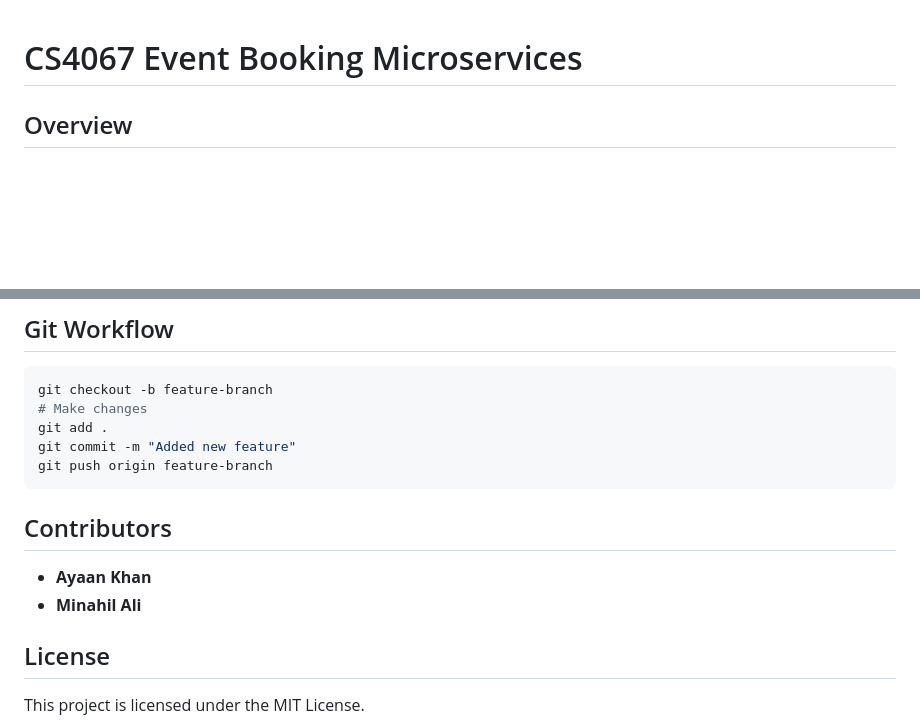
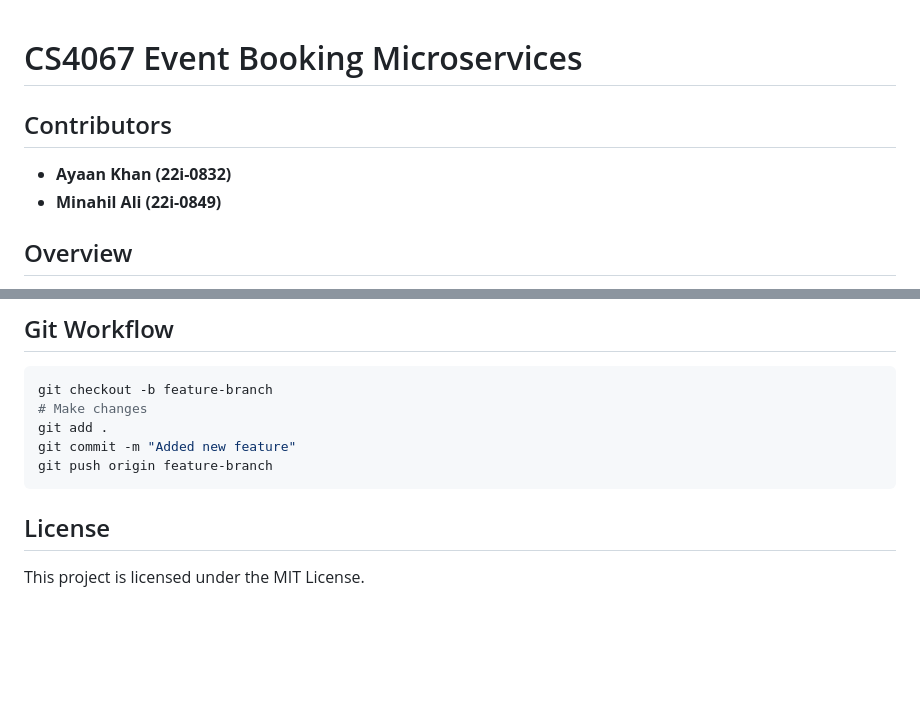
Before and after one commit to AyaanKhan1576/Event-Booking-Microservices-DevOps-Project, a Markdown page: README.md, 2 parts joined by grey strips. Rendered like a GitHub page; blank space fills up the shorter version.

````diff
--- a/README.md
+++ b/README.md
@@ -1,4 +1,8 @@
 # CS4067 Event Booking Microservices
+
+## Contributors
+- **Ayaan Khan (22i-0832)**
+- **Minahil Ali (22i-0849)**
 
 ## Overview
 This repository contains the code for an Event Booking application built using a microservices architecture. The project is divided into the following services:
@@ -127,9 +131,6 @@ git commit -m "Added new feature"
 git push origin feature-branch
 ```
 
-## Contributors
-- **Ayaan Khan**
-- **Minahil Ali**
 
 ## License
 This project is licensed under the MIT License.
````
